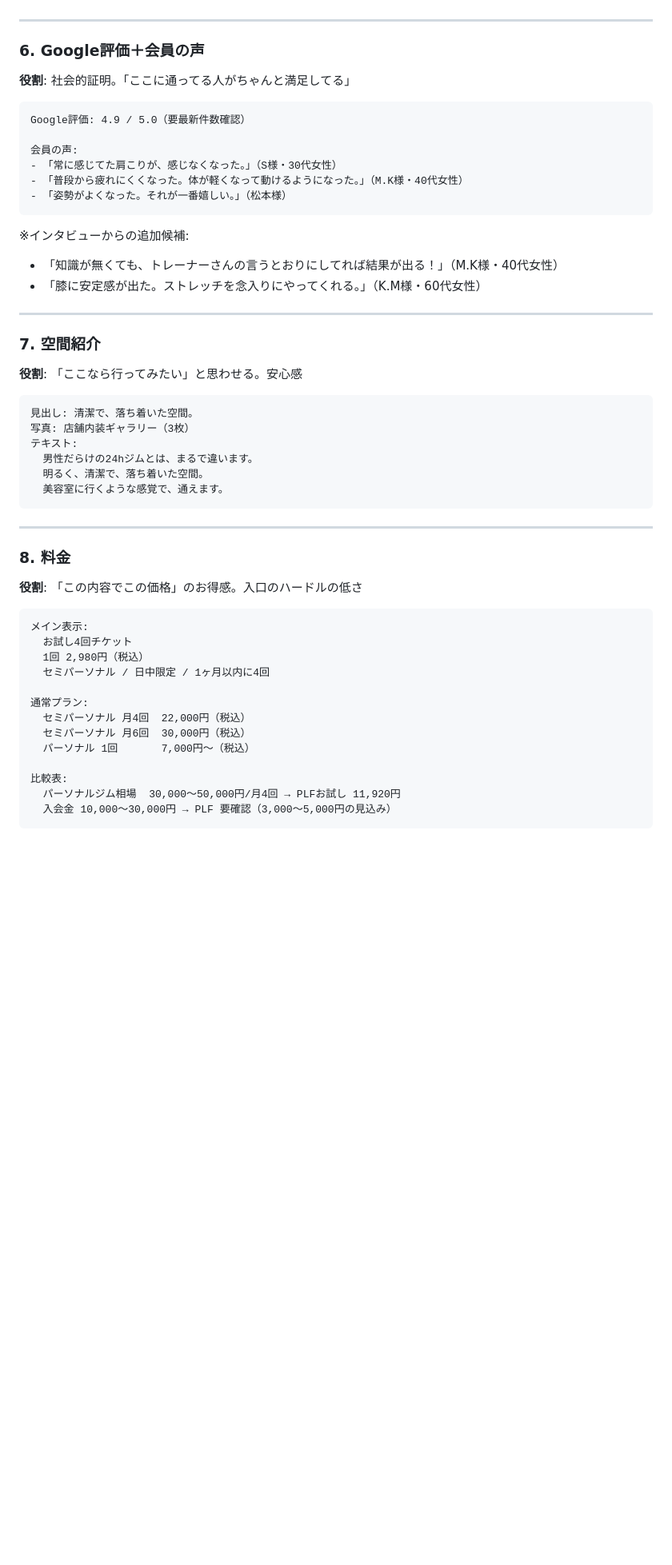
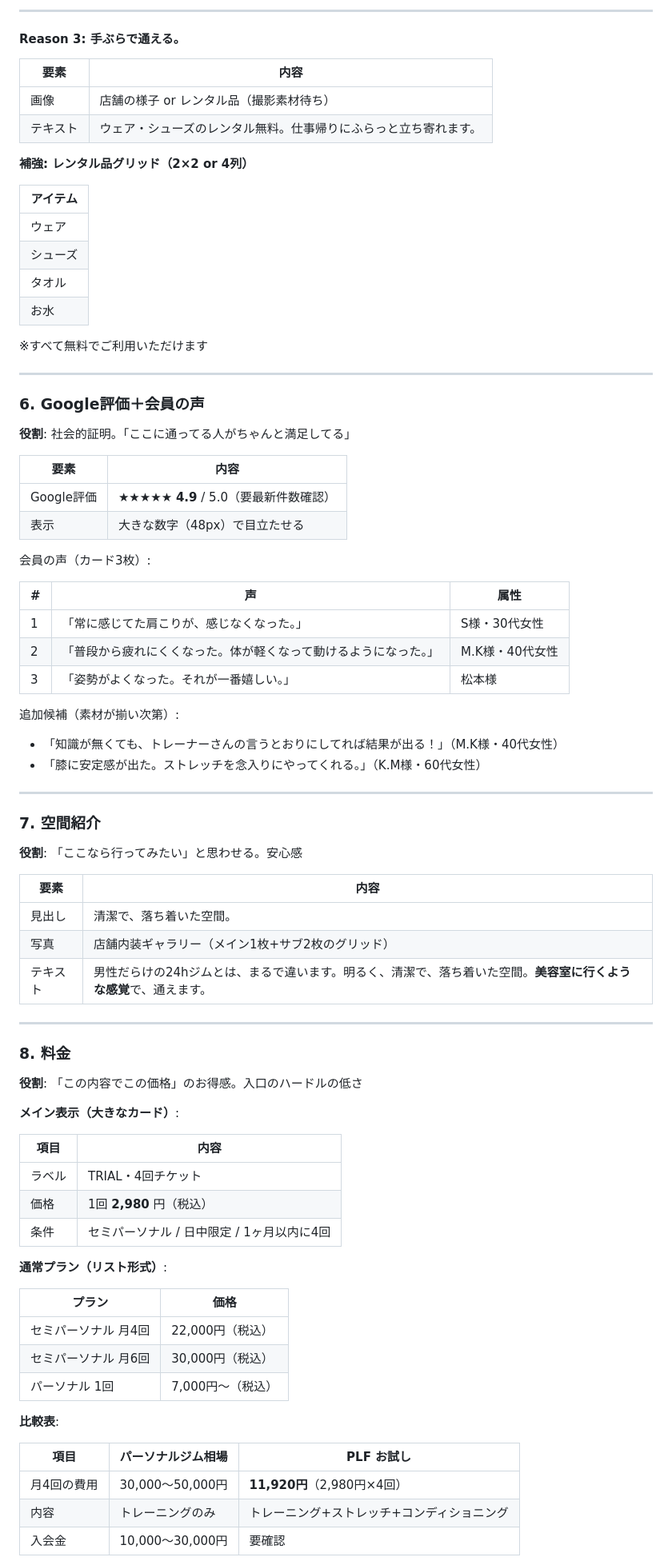
Before and after one commit to con-ani/plf-lp-preview, a Markdown page: LP構成案.md, the part around one of its changes. Shown at 80% size. Rendered like a GitHub page; blank space fills up the shorter version.

````diff
--- a/LP構成案.md
+++ b/LP構成案.md
@@ -156,19 +160,42 @@ CTA: まずはお試しから →
+---
+
+#### Reason 3: 手ぶらで通える。
+
+| 要素 | 内容 |
+|------|------|
+| 画像 | 店舗の様子 or レンタル品（撮影素材待ち） |
+| テキスト | ウェア・シューズのレンタル無料。仕事帰りにふらっと立ち寄れます。 |
+
+**補強: レンタル品グリッド（2×2 or 4列）**
+
+| アイテム |
+|---------|
+| ウェア |
+| シューズ |
+| タオル |
+| お水 |
+
+※すべて無料でご利用いただけます
 
 ---
 
 ### 6. Google評価＋会員の声
 **役割**: 社会的証明。「ここに通ってる人がちゃんと満足してる」
 
-```
-Google評価: 4.9 / 5.0（要最新件数確認）
+| 要素 | 内容 |
+|------|------|
+| Google評価 | ★★★★★ **4.9** / 5.0（要最新件数確認） |
+| 表示 | 大きな数字（48px）で目立たせる |
 
-会員の声:
-- 「常に感じてた肩こりが、感じなくなった。」（S様・30代女性）
-- 「普段から疲れにくくなった。体が軽くなって動けるようになった。」（M.K様・40代女性）
-- 「姿勢がよくなった。それが一番嬉しい。」（松本様）
-```
+会員の声（カード3枚）:
 
-※インタビューからの追加候補:
+| # | 声 | 属性 |
+|---|-----|------|
+| 1 | 「常に感じてた肩こりが、感じなくなった。」 | S様・30代女性 |
+| 2 | 「普段から疲れにくくなった。体が軽くなって動けるようになった。」 | M.K様・40代女性 |
+| 3 | 「姿勢がよくなった。それが一番嬉しい。」 | 松本様 |
+
+追加候補（素材が揃い次第）:
 - 「知識が無くても、トレーナーさんの言うとおりにしてれば結果が出る！」（M.K様・40代女性）
 - 「膝に安定感が出た。ストレッチを念入りにやってくれる。」（K.M様・60代女性）
 
@@ -177,32 +204,38 @@ Google評価: 4.9 / 5.0（要最新件数確認）
 ### 7. 空間紹介
 **役割**: 「ここなら行ってみたい」と思わせる。安心感
 
-```
-見出し: 清潔で、落ち着いた空間。
-写真: 店舗内装ギャラリー（3枚）
-テキスト:
-  男性だらけの24hジムとは、まるで違います。
-  明るく、清潔で、落ち着いた空間。
-  美容室に行くような感覚で、通えます。
-```
+| 要素 | 内容 |
+|------|------|
+| 見出し | 清潔で、落ち着いた空間。 |
+| 写真 | 店舗内装ギャラリー（メイン1枚+サブ2枚のグリッド） |
+| テキスト | 男性だらけの24hジムとは、まるで違います。明るく、清潔で、落ち着いた空間。**美容室に行くような感覚**で、通えます。 |
 
 ---
 
 ### 8. 料金
 **役割**: 「この内容でこの価格」のお得感。入口のハードルの低さ
 
-```
-メイン表示:
-  お試し4回チケット
-  1回 2,980円（税込）
-  セミパーソナル / 日中限定 / 1ヶ月以内に4回
+**メイン表示（大きなカード）**:
 
-通常プラン:
-  セミパーソナル 月4回  22,000円（税込）
-  セミパーソナル 月6回  30,000円（税込）
-  パーソナル 1回       7,000円〜（税込）
+| 項目 | 内容 |
+|------|------|
+| ラベル | TRIAL・4回チケット |
+| 価格 | 1回 **2,980** 円（税込） |
+| 条件 | セミパーソナル / 日中限定 / 1ヶ月以内に4回 |
 
-比較表:
-  パーソナルジム相場  30,000〜50,000円/月4回 → PLFお試し 11,920円
-  入会金 10,000〜30,000円 → PLF 要確認（3,000〜5,000円の見込み）
-```
+**通常プラン（リスト形式）**:
+
+| プラン | 価格 |
+|--------|------|
+| セミパーソナル 月4回 | 22,000円（税込） |
+| セミパーソナル 月6回 | 30,000円（税込） |
+| パーソナル 1回 | 7,000円〜（税込） |
+
+**比較表**:
+
+| 項目 | パーソナルジム相場 | PLF お試し |
+|------|-----------------|-----------|
+| 月4回の費用 | 30,000〜50,000円 | **11,920円**（2,980円×4回） |
+| 内容 | トレーニングのみ | トレーニング+ストレッチ+コンディショニング |
+| 入会金 | 10,000〜30,000円 | 要確認 |
+
````
Also changed, not shown: other parts of LP構成案.md (+138 -122 lines).
